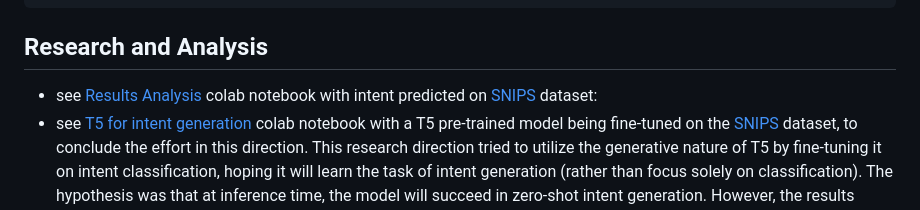
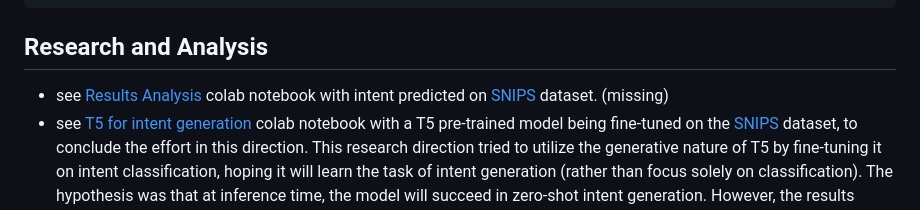
Before and after one commit to ellaneeman/chatbot_intent_extension, a Markdown page: README.md, the part around the change. Rendered like a GitHub page.

```diff
--- a/README.md
+++ b/README.md
@@ -97,7 +97,7 @@ search engine capabilities.
 ## Research and Analysis
 
 - see [Results Analysis]() colab notebook with intent predicted
-  on [SNIPS](https://www.kaggle.com/datasets/weipengfei/atis-snips) dataset:
+  on [SNIPS](https://www.kaggle.com/datasets/weipengfei/atis-snips) dataset. (missing)
 - see [T5 for intent generation](https://colab.research.google.com/drive/1qJ5IT_ngcRn2C2PyIGQrLybCRlti2adG?usp=sharing)
   colab notebook with a T5 pre-trained model being fine-tuned on
   the [SNIPS](https://www.kaggle.com/datasets/weipengfei/atis-snips) dataset, to conclude the effort in this
```
